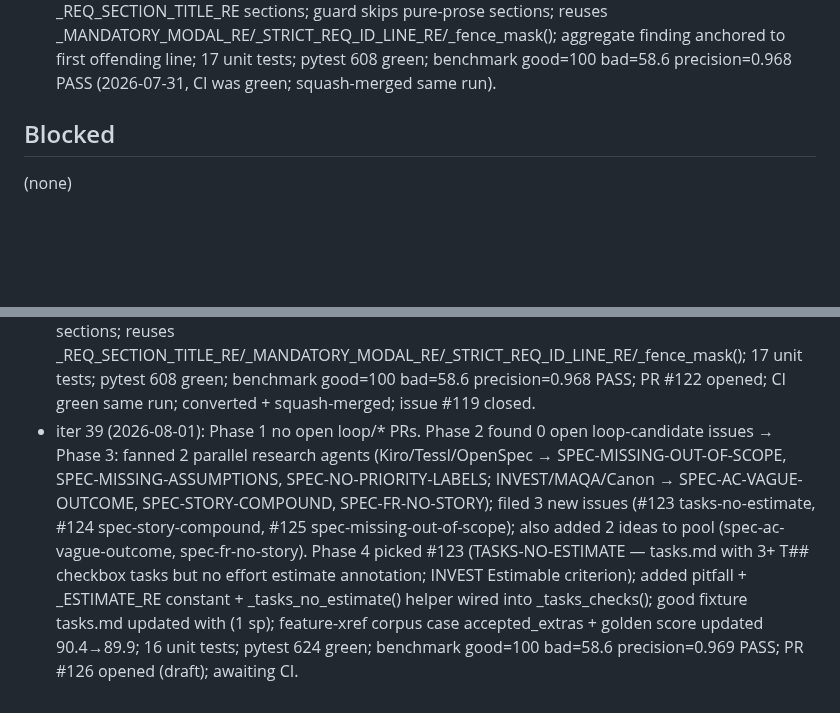
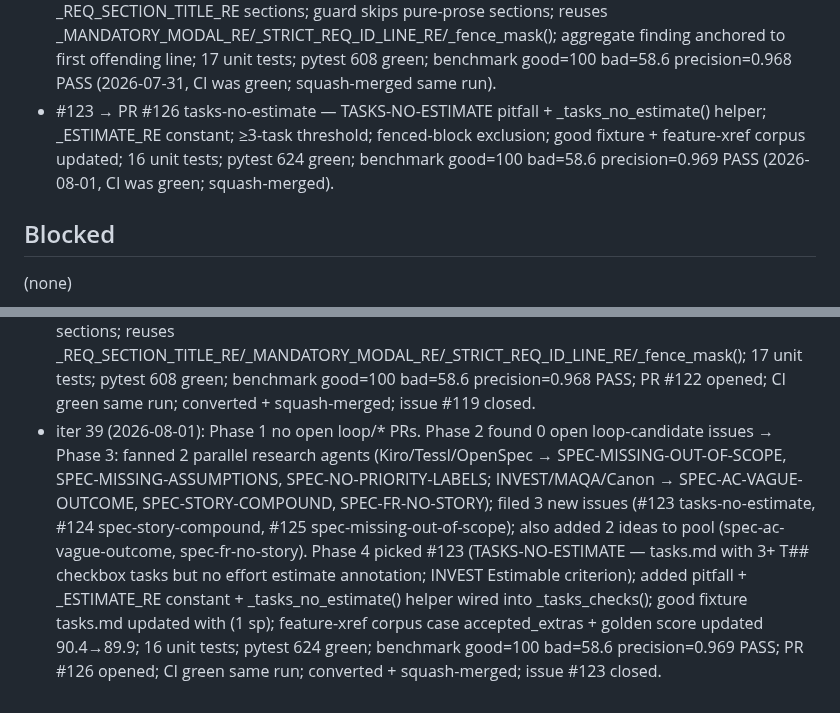
Before and after one commit to hansraj316/sdd-grader, a Markdown page: reports/IMPROVEMENT-STATE.md, 2 parts joined by grey strips. Rendered like a GitHub page; blank space fills up the shorter version.

```diff
--- a/reports/IMPROVEMENT-STATE.md
+++ b/reports/IMPROVEMENT-STATE.md
@@ -107,6 +107,7 @@ Tessl, and Spec-Kit extensions/presets.)
 - #117 → PR #120 plan-missing-health-check — PLAN-MISSING-HEALTH-CHECK pitfall + _HEALTH_CHECK_RE constant + _plan_missing_health_check() helper; reuses _DEPLOY_VOCAB_RE/_DEPLOY_SECTION_RE guard; 14 unit tests (6 fire, 8 silent); pytest 578 green; benchmark good=100 bad=58.6 precision=0.968 PASS (2026-07-29, CI was green; squash-merged).
 - #118 → PR #121 xref-ac-no-task — XREF-AC-NO-TASK pitfall + _AC_ID_RE constant + cross-artifact check in _cross_artifact(); fenced-block/heading exclusion; restricts task-side scan to checkbox lines; 13 unit tests; pytest 591 green; benchmark good=100 bad=58.6 PASS (2026-07-31, CI was green; squash-merged).
 - #119 → PR #122 spec-req-no-id — SPEC-REQ-NO-ID pitfall + _req_no_id() helper; scoped to _REQ_SECTION_TITLE_RE sections; guard skips pure-prose sections; reuses _MANDATORY_MODAL_RE/_STRICT_REQ_ID_LINE_RE/_fence_mask(); aggregate finding anchored to first offending line; 17 unit tests; pytest 608 green; benchmark good=100 bad=58.6 precision=0.968 PASS (2026-07-31, CI was green; squash-merged same run).
+- #123 → PR #126 tasks-no-estimate — TASKS-NO-ESTIMATE pitfall + _tasks_no_estimate() helper; _ESTIMATE_RE constant; ≥3-task threshold; fenced-block exclusion; good fixture + feature-xref corpus updated; 16 unit tests; pytest 624 green; benchmark good=100 bad=58.6 precision=0.969 PASS (2026-08-01, CI was green; squash-merged).
 
 ## Blocked
 
@@ -248,4 +249,4 @@ Tessl, and Spec-Kit extensions/presets.)
 - iter 36 (2026-07-29): Phase 1 no open loop/* PRs. Phase 2 found 0 open loop-candidate issues → Phase 3: fanned 3 parallel research agents (INVEST/MAQA/Canon, Kiro/Tessl/ISO-25010, ISO-29148/IBM-RQA); filed 3 new issues (#117 PLAN-MISSING-HEALTH-CHECK, #118 XREF-AC-NO-TASK, #119 SPEC-REQ-NO-ID); also surfaced 2 additional ideas for pool (TASKS-NO-ESTIMATE, SPEC-AC-NO-FR-LINK). Phase 4 picked #117 (PLAN-MISSING-HEALTH-CHECK — deployment plan with no health-check/probe; Amazon Kiro production-readiness, ISO 25010 Availability §4.2.1.3; distinct from PLAN-MISSING-OBSERVABILITY); added pitfall + _HEALTH_CHECK_RE constant + _plan_missing_health_check() helper reusing _DEPLOY_VOCAB_RE/_DEPLOY_SECTION_RE guard; wired into _plan_checks(); 14 unit tests (6 fire, 8 silent); pytest 578 green; benchmark good=100 bad=58.6 precision=0.968 PASS; PR #120 opened; CI green same run; converted + squash-merged; issue #117 closed.
 - iter 37 (2026-07-30): Phase 1 no open loop/* PRs. Phase 2 found 2 open loop-candidate issues (#118, #119); Phase 4 picked #118 (XREF-AC-NO-TASK — AC-NNN defined in spec.md but never cited by any checkbox task line in tasks.md; ISO 29148 §5.2.6 forward traceability from AC to implementing task; fills the last gap in the 4-direction traceability matrix); added pitfall + _AC_ID_RE module-level constant + XREF-AC-NO-TASK block in _cross_artifact(); fenced-block/heading exclusion on spec side; checkbox-line filter on task side; one aggregate finding anchored to spec.md; 13 unit tests; pytest 591 green; benchmark good=100 bad=58.6 PASS; PR #121 opened (draft); awaiting CI.
 - iter 38 (2026-07-31): Phase 1 merged PR #121 (issue #118 closed, CI was green; converted draft → ready + squash-merged via MCP). Phase 2 found 1 open loop-candidate issue (#119); Phase 4 picked #119 (SPEC-REQ-NO-ID — normative requirement line with shall/must in a Requirements/Acceptance/Scenario section but no FR-/NFR-/AC-/US-NNN identifier; QVscribe Level-1 Identifiability, IBM RQA labeling prerequisite, ISO 29148 §5.2.6; distinct from SPEC-REQ-SECTION-PROSE-ONLY and REQ-DUPLICATE-ID); added pitfall + _req_no_id() helper; guard skips pure-prose sections; reuses _REQ_SECTION_TITLE_RE/_MANDATORY_MODAL_RE/_STRICT_REQ_ID_LINE_RE/_fence_mask(); 17 unit tests; pytest 608 green; benchmark good=100 bad=58.6 precision=0.968 PASS; PR #122 opened; CI green same run; converted + squash-merged; issue #119 closed.
-- iter 39 (2026-08-01): Phase 1 no open loop/* PRs. Phase 2 found 0 open loop-candidate issues → Phase 3: fanned 2 parallel research agents (Kiro/Tessl/OpenSpec → SPEC-MISSING-OUT-OF-SCOPE, SPEC-MISSING-ASSUMPTIONS, SPEC-NO-PRIORITY-LABELS; INVEST/MAQA/Canon → SPEC-AC-VAGUE-OUTCOME, SPEC-STORY-COMPOUND, SPEC-FR-NO-STORY); filed 3 new issues (#123 tasks-no-estimate, #124 spec-story-compound, #125 spec-missing-out-of-scope); also added 2 ideas to pool (spec-ac-vague-outcome, spec-fr-no-story). Phase 4 picked #123 (TASKS-NO-ESTIMATE — tasks.md with 3+ T## checkbox tasks but no effort estimate annotation; INVEST Estimable criterion); added pitfall + _ESTIMATE_RE constant + _tasks_no_estimate() helper wired into _tasks_checks(); good fixture tasks.md updated with (1 sp); feature-xref corpus case accepted_extras + golden score updated 90.4→89.9; 16 unit tests; pytest 624 green; benchmark good=100 bad=58.6 precision=0.969 PASS; PR #126 opened (draft); awaiting CI.
+- iter 39 (2026-08-01): Phase 1 no open loop/* PRs. Phase 2 found 0 open loop-candidate issues → Phase 3: fanned 2 parallel research agents (Kiro/Tessl/OpenSpec → SPEC-MISSING-OUT-OF-SCOPE, SPEC-MISSING-ASSUMPTIONS, SPEC-NO-PRIORITY-LABELS; INVEST/MAQA/Canon → SPEC-AC-VAGUE-OUTCOME, SPEC-STORY-COMPOUND, SPEC-FR-NO-STORY); filed 3 new issues (#123 tasks-no-estimate, #124 spec-story-compound, #125 spec-missing-out-of-scope); also added 2 ideas to pool (spec-ac-vague-outcome, spec-fr-no-story). Phase 4 picked #123 (TASKS-NO-ESTIMATE — tasks.md with 3+ T## checkbox tasks but no effort estimate annotation; INVEST Estimable criterion); added pitfall + _ESTIMATE_RE constant + _tasks_no_estimate() helper wired into _tasks_checks(); good fixture tasks.md updated with (1 sp); feature-xref corpus case accepted_extras + golden score updated 90.4→89.9; 16 unit tests; pytest 624 green; benchmark good=100 bad=58.6 precision=0.969 PASS; PR #126 opened; CI green same run; converted + squash-merged; issue #123 closed.
```
Also changed, not shown: other parts of reports/IMPROVEMENT-STATE.md (+3 -3 lines).
